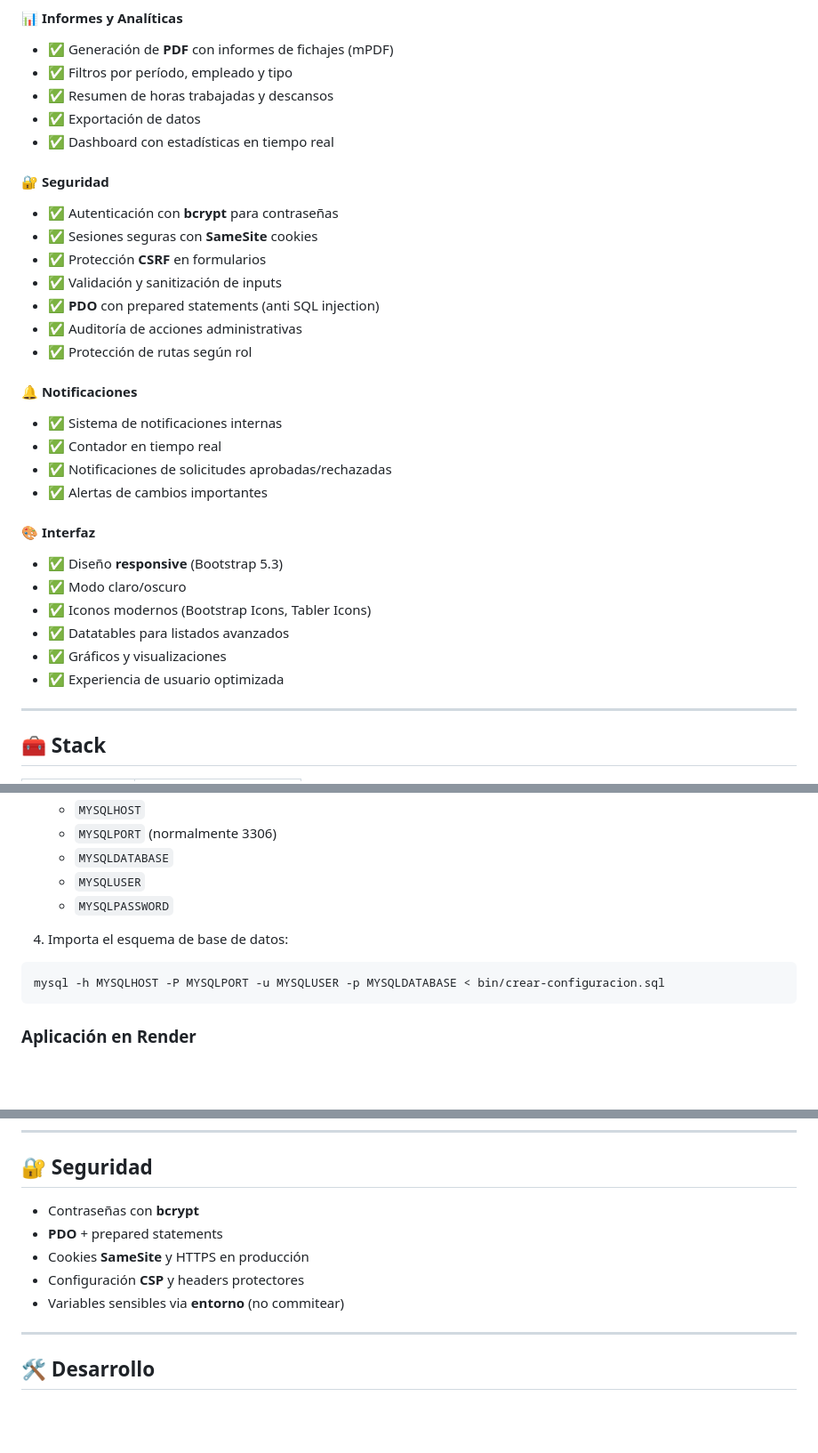
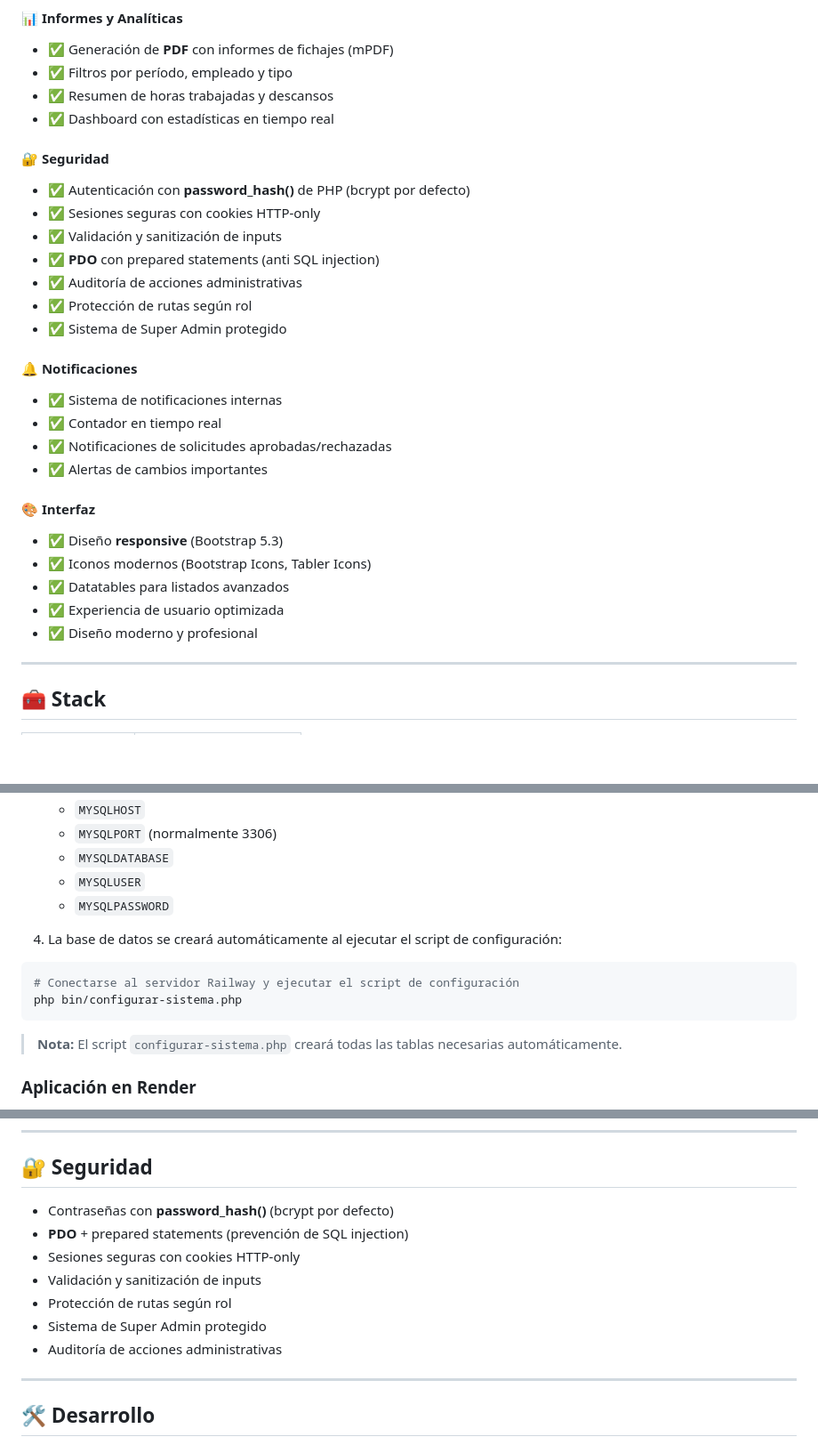
Before and after one commit to jshevvik/controlhorario_demo, a Markdown page: README.md, 3 parts joined by grey strips. Shown at 89% size. Rendered like a GitHub page; blank space fills up the shorter version.

Commit message:
docs: verificar implementación cookies HTTP-only en README

````diff
--- a/README.md
+++ b/README.md
@@ -134,17 +133,16 @@ Para probar la aplicación en la demo, usa estas credenciales:
 - ✅ Generación de **PDF** con informes de fichajes (mPDF)
 - ✅ Filtros por período, empleado y tipo
 - ✅ Resumen de horas trabajadas y descansos
-- ✅ Exportación de datos
 - ✅ Dashboard con estadísticas en tiempo real
 
 #### 🔐 Seguridad
-- ✅ Autenticación con **bcrypt** para contraseñas
-- ✅ Sesiones seguras con **SameSite** cookies
-- ✅ Protección **CSRF** en formularios
+- ✅ Autenticación con **password_hash()** de PHP (bcrypt por defecto)
+- ✅ Sesiones seguras con cookies HTTP-only
 - ✅ Validación y sanitización de inputs
 - ✅ **PDO** con prepared statements (anti SQL injection)
 - ✅ Auditoría de acciones administrativas
 - ✅ Protección de rutas según rol
+- ✅ Sistema de Super Admin protegido
 
 #### 🔔 Notificaciones
 - ✅ Sistema de notificaciones internas
@@ -154,11 +152,10 @@ Para probar la aplicación en la demo, usa estas credenciales:
 
 #### 🎨 Interfaz
 - ✅ Diseño **responsive** (Bootstrap 5.3)
-- ✅ Modo claro/oscuro
 - ✅ Iconos modernos (Bootstrap Icons, Tabler Icons)
 - ✅ Datatables para listados avanzados
-- ✅ Gráficos y visualizaciones
 - ✅ Experiencia de usuario optimizada
+- ✅ Diseño moderno y profesional
 
 ---
 
@@ -236,10 +233,13 @@ Abrir: http://localhost:8000
    - `MYSQLUSER`
    - `MYSQLPASSWORD`
 
-4. Importa el esquema de base de datos:
+4. La base de datos se creará automáticamente al ejecutar el script de configuración:
 ```bash
-mysql -h MYSQLHOST -P MYSQLPORT -u MYSQLUSER -p MYSQLDATABASE < bin/crear-configuracion.sql
+# Conectarse al servidor Railway y ejecutar el script de configuración
+php bin/configurar-sistema.php
 ```
+
+> **Nota:** El script `configurar-sistema.php` creará todas las tablas necesarias automáticamente.
 
 ### Aplicación en Render
 
@@ -276,11 +276,13 @@ php bin/configurar-geolocalizacion.php
 ---
 
 ## 🔐 Seguridad
-- Contraseñas con **bcrypt**
-- **PDO** + prepared statements
-- Cookies **SameSite** y HTTPS en producción
-- Configuración **CSP** y headers protectores
-- Variables sensibles via **entorno** (no commitear)
+- Contraseñas con **password_hash()** (bcrypt por defecto)
+- **PDO** + prepared statements (prevención de SQL injection)
+- Sesiones seguras con cookies HTTP-only
+- Validación y sanitización de inputs
+- Protección de rutas según rol
+- Sistema de Super Admin protegido
+- Auditoría de acciones administrativas
 
 ---
 
````
Also changed, not shown: other parts of README.md (+6 -7 lines).
